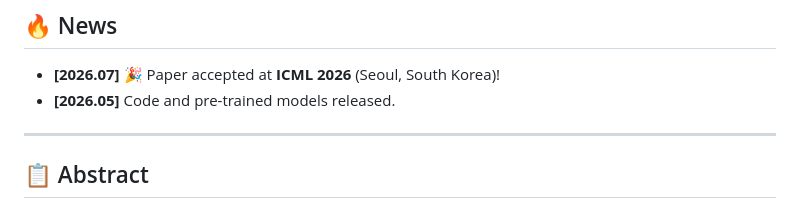
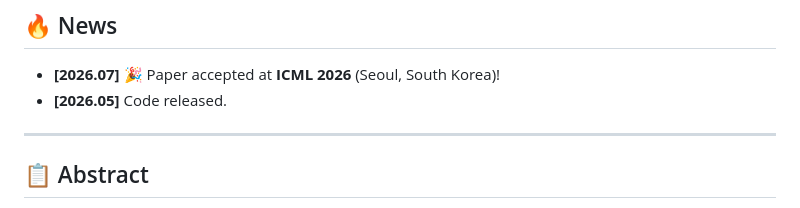
Before and after one commit to Dahat364/AGREE, a Markdown page: README.md, the part around the change. Rendered like a GitHub page.

Commit message:
Update README to reflect code release changes

```diff
--- a/README.md
+++ b/README.md
@@ -18,7 +18,7 @@
 ## 🔥 News
 
 - **[2026.07]** 🎉 Paper accepted at **ICML 2026** (Seoul, South Korea)!
-- **[2026.05]** Code and pre-trained models released.
+- **[2026.05]** Code released.
 
 ---
 
```
